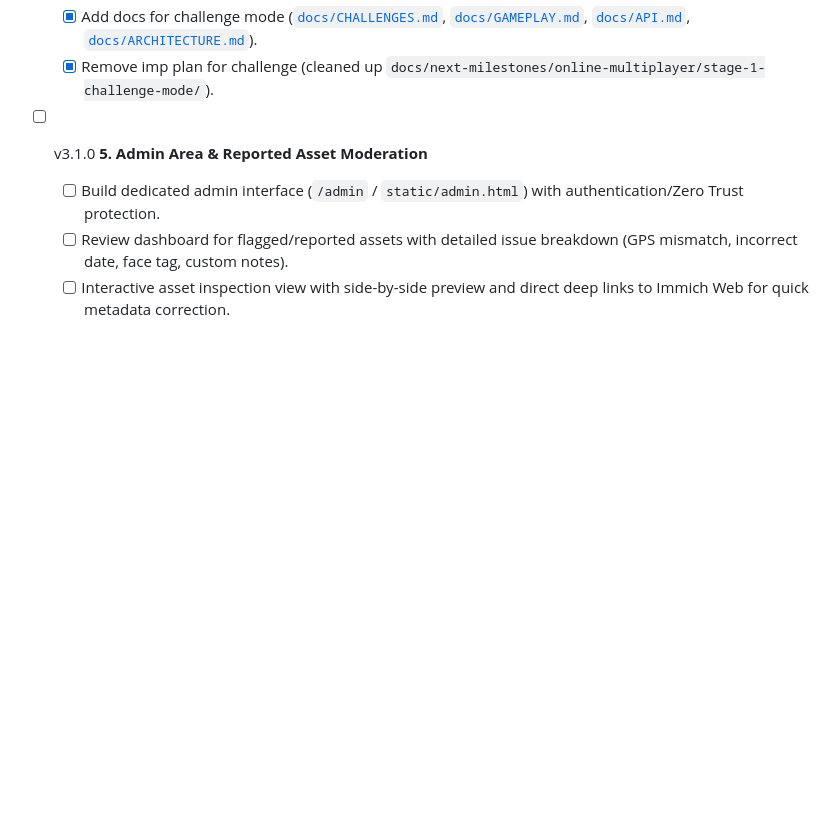
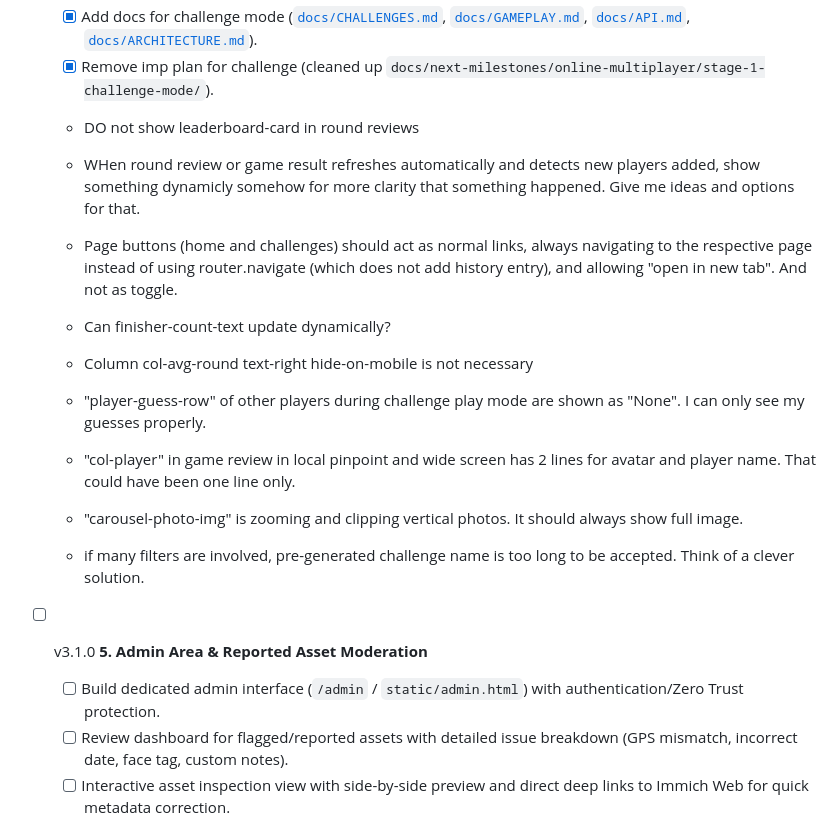
Before and after one commit to rafaelsavi/immich-quiz, a Markdown page: docs/TODO.md, the part around the change. GitHub-like rendering; blank space fills up the shorter version.

```diff
--- a/docs/TODO.md
+++ b/docs/TODO.md
@@ -24,6 +24,19 @@ This document lists planned features, design ideas, and technical debt items for
   - [x] Optimize challenge play summary screen (Grand Reveal) for phone screens with responsive headers, table column hiding, thumb-friendly action buttons, and compact carousel navigation.
   - [x] Add docs for challenge mode ([`docs/CHALLENGES.md`](CHALLENGES.md), [`docs/GAMEPLAY.md`](GAMEPLAY.md), [`docs/API.md`](API.md), [`docs/ARCHITECTURE.md`](ARCHITECTURE.md)).
   - [x] Remove imp plan for challenge (cleaned up `docs/next-milestones/online-multiplayer/stage-1-challenge-mode/`).
+
+  - DO not show leaderboard-card in round reviews
+  - WHen round review or game result refreshes automatically and detects new players added, show something dynamicly somehow for more clarity that something happened. Give me ideas and options for that.
+
+  - Page buttons (home and challenges) should act as normal links, always navigating to the respective page instead of using router.navigate (which does not add history entry), and allowing "open in new tab". And not as toggle.
+
+  - Can finisher-count-text update dynamically?
+  - Column col-avg-round text-right hide-on-mobile is not necessary
+  - "player-guess-row" of other players during challenge play mode are shown as "None". I can only see my guesses properly.
+
+  - "col-player" in game review in local pinpoint and wide screen has 2 lines for avatar and player name. That could have been one line only.
+  - "carousel-photo-img" is zooming and clipping vertical photos. It should always show full image.
+  - if many filters are involved, pre-generated challenge name is too long to be accepted. Think of a clever solution.
 
 - [ ] v3.1.0 **5. Admin Area & Reported Asset Moderation**
   - [ ] Build dedicated admin interface (`/admin` / `static/admin.html`) with authentication/Zero Trust protection.
```
